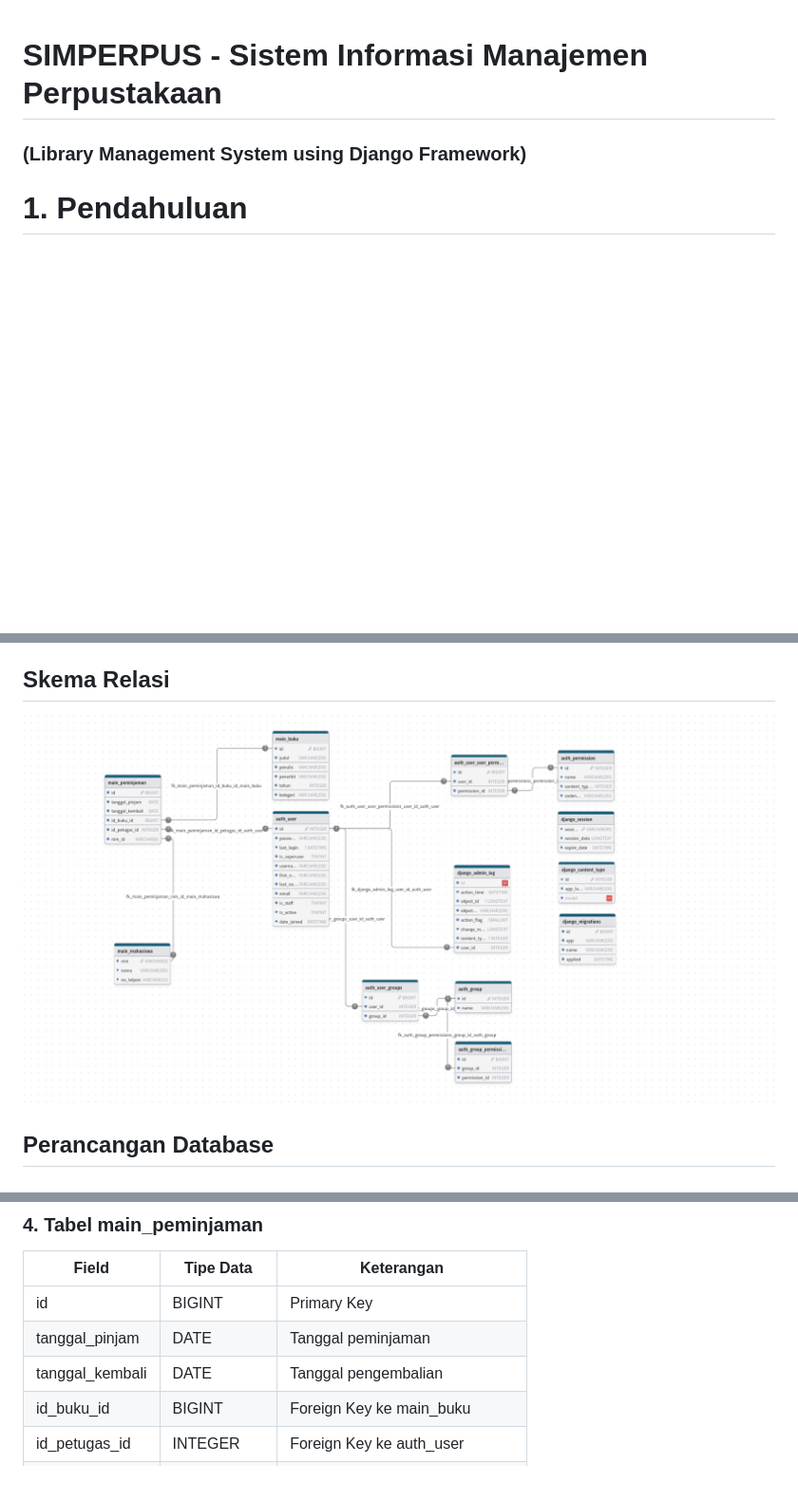
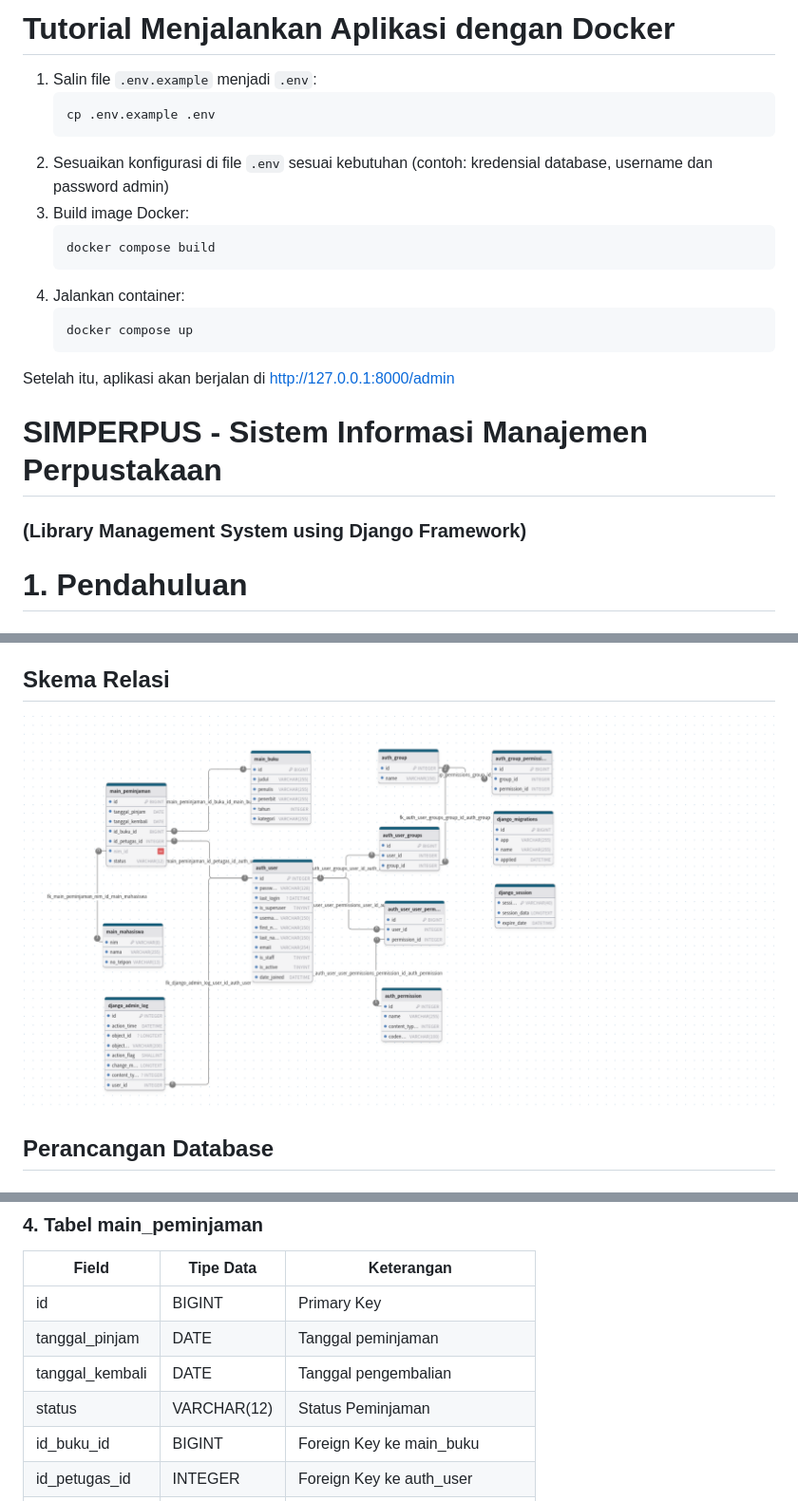
Before and after one commit to Auxesia23/perpustakaan, a Markdown page: README.md, 3 parts joined by grey strips. Shown at 95% size. Rendered like a GitHub page; pictures changed too: dj_perpustakaan.png; blank space fills up the shorter version.

Commit message:
add docker use docs

````diff
--- a/README.md
+++ b/README.md
@@ -1,3 +1,21 @@
+# Tutorial Menjalankan Aplikasi dengan Docker
+
+1. Salin file `.env.example` menjadi `.env`:
+   ```bash
+   cp .env.example .env
+   ```
+2. Sesuaikan konfigurasi di file `.env` sesuai kebutuhan (contoh: kredensial database, username dan password admin)
+3. Build image Docker:
+   ```bash
+   docker compose build
+   ```
+4. Jalankan container:
+   ```bash
+   docker compose up
+   ```
+
+Setelah itu, aplikasi akan berjalan di http://127.0.0.1:8000/admin
+
 # SIMPERPUS - Sistem Informasi Manajemen Perpustakaan
 ### (Library Management System using Django Framework)
 
@@ -79,6 +97,7 @@ Dalam era digital saat ini, pengelolaan data akademik yang efisien dan terstrukt
 | id              | BIGINT        | Primary Key                    |
 | tanggal_pinjam  | DATE          | Tanggal peminjaman             |
 | tanggal_kembali | DATE          | Tanggal pengembalian           |
+| status          | VARCHAR(12)   | Status Peminjaman           |
 | id_buku_id      | BIGINT        | Foreign Key ke main_buku       |
 | id_petugas_id   | INTEGER       | Foreign Key ke auth_user       |
 | nim_id          | VARCHAR(8)    | Foreign Key ke main_mahasiswa  |
````
Also changed, not shown: other parts of README.md (+1 -1 lines), 3 other files.
